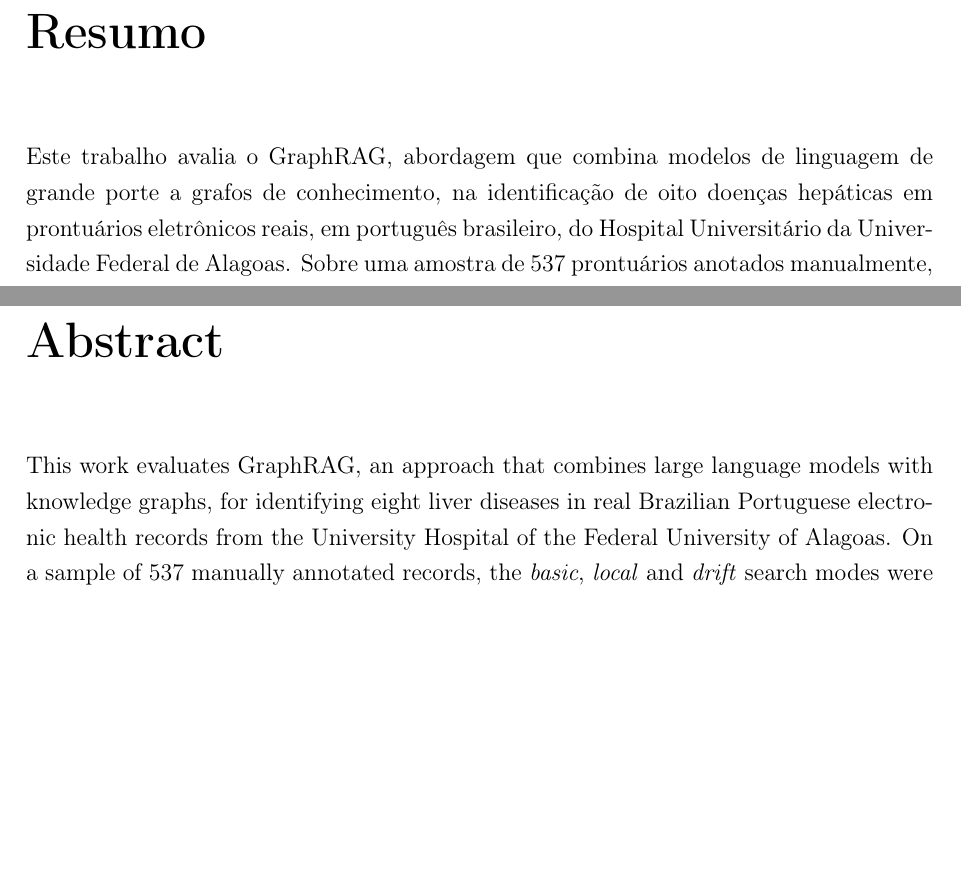
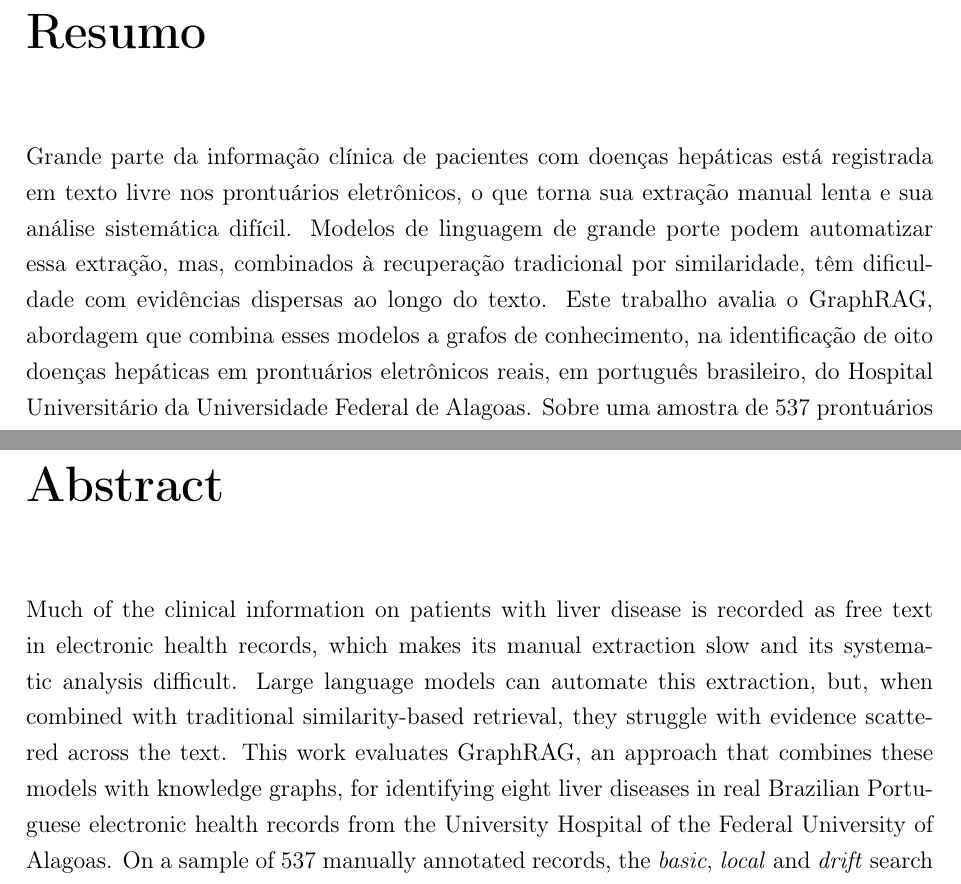
Before and after one commit to TETEURYAN/ufal-tesis, a LaTeX thesis (tesis/main.tex, which reads tesis/Cap00/Abstract.tex, tesis/Cap00/Resumo.tex): two parts of pages 4 and 5 of 73, joined at a grey line, cut so that both start at the same text, the shorter picture padded with empty space. Compiled offline with pdfLaTeX; a LaTeX package or settings file that is missing is left out.

Commit message:
fix(tese): resumo e abstract apresentam o problema antes da solucao

```diff
--- a/tesis/Cap00/Abstract.tex
+++ b/tesis/Cap00/Abstract.tex
@@ -1,6 +1,6 @@
 \chapter*{Abstract}
 
-\noindent This work evaluates GraphRAG, an approach that combines large language models with knowledge graphs, for identifying eight liver diseases in real Brazilian Portuguese electronic health records from the University Hospital of the Federal University of Alagoas. On a sample of 537 manually annotated records, the \textit{basic}, \textit{local} and \textit{drift} search modes were compared at two community levels of the graph. The \textit{drift} mode performed best (macro F1 of 0.798), owing to a much higher recall at the cost of lower precision. The gain was largest for diseases whose evidence is scattered across the text, such as cirrhosis and portal hypertension, and small or absent for those with a direct textual marker; the community level mattered less than the search mode. We conclude that the choice of search mode should take into account the type of textual evidence available for each disease.
+\noindent Much of the clinical information on patients with liver disease is recorded as free text in electronic health records, which makes its manual extraction slow and its systematic analysis difficult. Large language models can automate this extraction, but, when combined with traditional similarity-based retrieval, they struggle with evidence scattered across the text. This work evaluates GraphRAG, an approach that combines these models with knowledge graphs, for identifying eight liver diseases in real Brazilian Portuguese electronic health records from the University Hospital of the Federal University of Alagoas. On a sample of 537 manually annotated records, the \textit{basic}, \textit{local} and \textit{drift} search modes were compared at two community levels of the graph. The \textit{drift} mode performed best (macro F1 of 0.798), owing to a much higher recall at the cost of lower precision. The gain was largest for diseases whose evidence is scattered across the text, such as cirrhosis and portal hypertension, and small or absent for those with a direct textual marker; the community level mattered less than the search mode. We conclude that the choice of search mode should take into account the type of textual evidence available for each disease.
 
 \vspace{5mm}
 \noindent\textbf{\textit{Keywords}:~}GraphRAG; natural language processing; electronic health records; hepatology; multilabel classification.
--- a/tesis/Cap00/Resumo.tex
+++ b/tesis/Cap00/Resumo.tex
@@ -1,6 +1,6 @@
 \chapter*{Resumo}
 \pagenumbering{gobble}
-\noindent Este trabalho avalia o GraphRAG, abordagem que combina modelos de linguagem de grande porte a grafos de conhecimento, na identificação de oito doenças hepáticas em prontuários eletrônicos reais, em português brasileiro, do Hospital Universitário da Universidade Federal de Alagoas. Sobre uma amostra de 537 prontuários anotados manualmente, foram comparados os modos de busca \textit{basic}, \textit{local} e \textit{drift} em dois níveis de comunidade do grafo. O modo \textit{drift} obteve o melhor desempenho (F1 macro de 0,798), graças a uma revocação muito mais alta, ao custo de menor precisão. O ganho foi maior nas doenças cuja evidência está dispersa no texto, como cirrose e hipertensão portal, e pequeno ou nulo nas que possuem marcador textual direto; o nível de comunidade influenciou menos que o modo de busca. Conclui-se que a escolha do modo de busca deve considerar o tipo de evidência textual de cada doença.
+\noindent Grande parte da informação clínica de pacientes com doenças hepáticas está registrada em texto livre nos prontuários eletrônicos, o que torna sua extração manual lenta e sua análise sistemática difícil. Modelos de linguagem de grande porte podem automatizar essa extração, mas, combinados à recuperação tradicional por similaridade, têm dificuldade com evidências dispersas ao longo do texto. Este trabalho avalia o GraphRAG, abordagem que combina esses modelos a grafos de conhecimento, na identificação de oito doenças hepáticas em prontuários eletrônicos reais, em português brasileiro, do Hospital Universitário da Universidade Federal de Alagoas. Sobre uma amostra de 537 prontuários anotados manualmente, foram comparados os modos de busca \textit{basic}, \textit{local} e \textit{drift} em dois níveis de comunidade do grafo. O modo \textit{drift} obteve o melhor desempenho (F1 macro de 0,798), graças a uma revocação muito mais alta, ao custo de menor precisão. O ganho foi maior nas doenças cuja evidência está dispersa no texto, como cirrose e hipertensão portal, e pequeno ou nulo nas que possuem marcador textual direto; o nível de comunidade influenciou menos que o modo de busca. Conclui-se que a escolha do modo de busca deve considerar o tipo de evidência textual de cada doença.
 
 \vspace{5mm}
 \noindent\textbf{\textit{Palavras-chave}:~}GraphRAG; processamento de linguagem natural; prontuário eletrônico; hepatologia; classificação multirrótulo.
```
